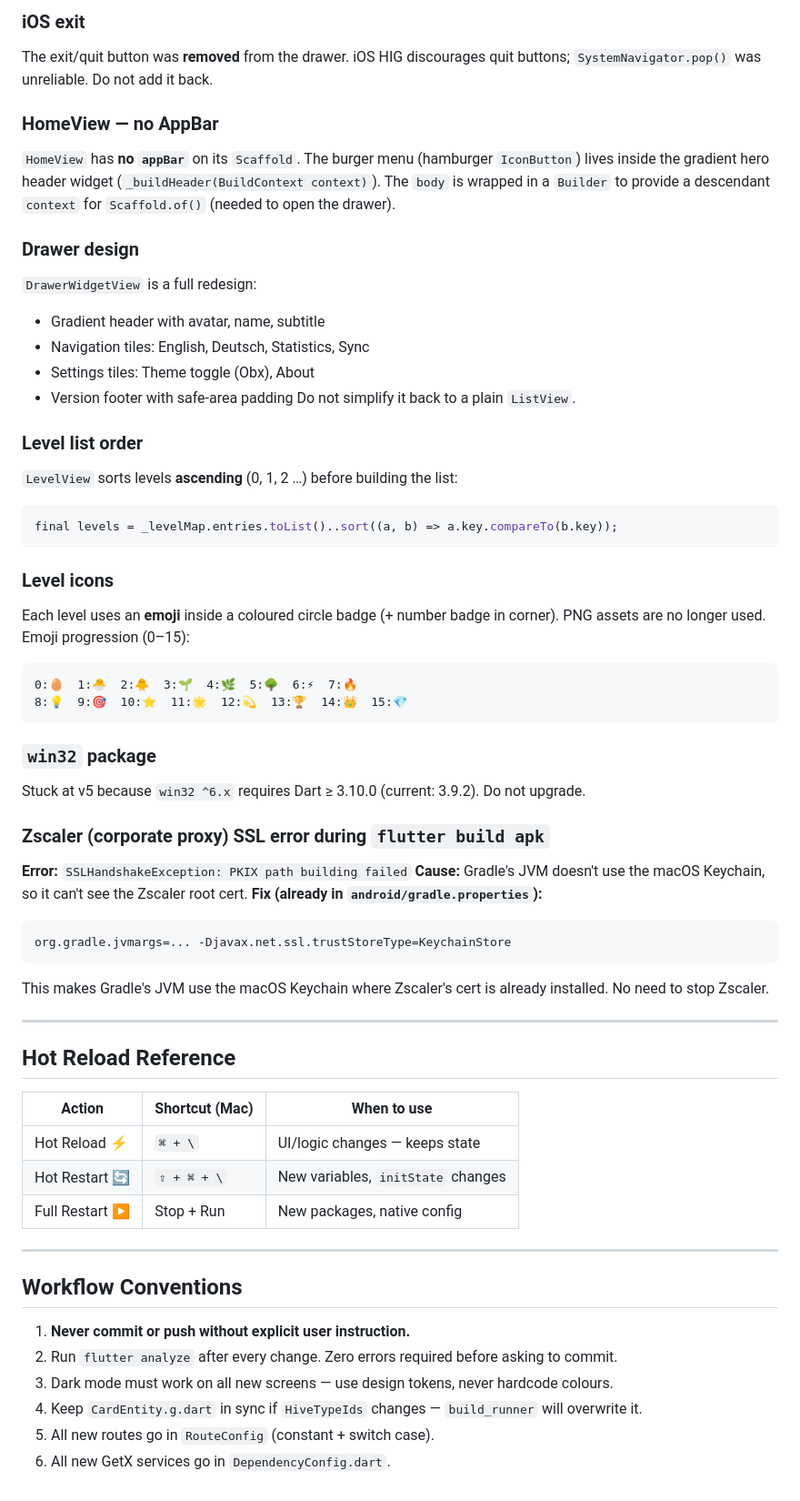
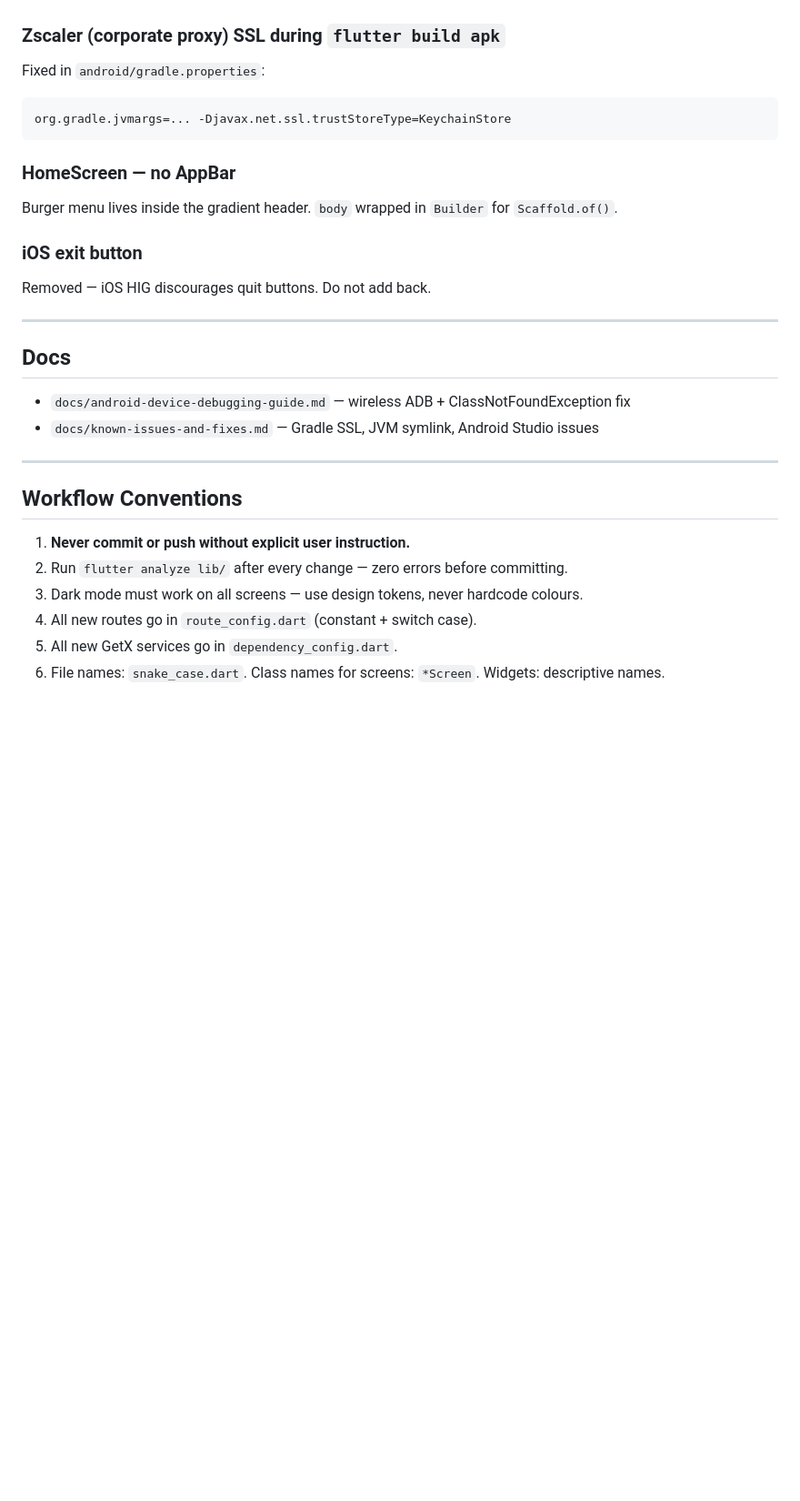
Before and after one commit to akz792000/leitner_cards, a Markdown page: .github/copilot-instructions.md, the part around one of its changes. Shown at 91% size. Drawn GitHub-style; blank space fills up the shorter version.

````diff
--- a/.github/copilot-instructions.md
+++ b/.github/copilot-instructions.md
@@ -246,60 +220,30 @@ This is safe — `kDebugMode` is `false` in release builds, so production users
 
-### iOS exit
-The exit/quit button was **removed** from the drawer. iOS HIG discourages quit buttons; `SystemNavigator.pop()` was unreliable. Do not add it back.
-
-### HomeView — no AppBar
-`HomeView` has **no `appBar`** on its `Scaffold`. The burger menu (hamburger `IconButton`) lives inside the gradient hero header widget (`_buildHeader(BuildContext context)`). The `body` is wrapped in a `Builder` to provide a descendant `context` for `Scaffold.of()` (needed to open the drawer).
-
-### Drawer design
-`DrawerWidgetView` is a full redesign:
-- Gradient header with avatar, name, subtitle
-- Navigation tiles: English, Deutsch, Statistics, Sync
-- Settings tiles: Theme toggle (Obx), About
-- Version footer with safe-area padding
-Do not simplify it back to a plain `ListView`.
-
-### Level list order
-`LevelView` sorts levels **ascending** (0, 1, 2 …) before building the list:
-```dart
-final levels = _levelMap.entries.toList()..sort((a, b) => a.key.compareTo(b.key));
-```
-
-### Level icons
-Each level uses an **emoji** inside a coloured circle badge (+ number badge in corner). PNG assets are no longer used. Emoji progression (0–15):
-```
-0:🥚  1:🐣  2:🐥  3:🌱  4:🌿  5:🌳  6:⚡  7:🔥
-8:💡  9:🎯  10:⭐  11:🌟  12:💫  13:🏆  14:👑  15:💎
-```
-
-### `win32` package
-Stuck at v5 because `win32 ^6.x` requires Dart ≥ 3.10.0 (current: 3.9.2). Do not upgrade.
-
-### Zscaler (corporate proxy) SSL error during `flutter build apk`
-**Error:** `SSLHandshakeException: PKIX path building failed`
-**Cause:** Gradle's JVM doesn't use the macOS Keychain, so it can't see the Zscaler root cert.
-**Fix (already in `android/gradle.properties`):**
+### Zscaler (corporate proxy) SSL during `flutter build apk`
+Fixed in `android/gradle.properties`:
 ```properties
 org.gradle.jvmargs=... -Djavax.net.ssl.trustStoreType=KeychainStore
 ```
-This makes Gradle's JVM use the macOS Keychain where Zscaler's cert is already installed. No need to stop Zscaler.
+
+### HomeScreen — no AppBar
+Burger menu lives inside the gradient header. `body` wrapped in `Builder` for `Scaffold.of()`.
+
+### iOS exit button
+Removed — iOS HIG discourages quit buttons. Do not add back.
 
 ---
 
-## Hot Reload Reference
+## Docs
 
-| Action | Shortcut (Mac) | When to use |
-|---|---|---|
-| Hot Reload ⚡ | `⌘ + \` | UI/logic changes — keeps state |
-| Hot Restart 🔄 | `⇧ + ⌘ + \` | New variables, `initState` changes |
-| Full Restart ▶️ | Stop + Run | New packages, native config |
+- `docs/android-device-debugging-guide.md` — wireless ADB + ClassNotFoundException fix
+- `docs/known-issues-and-fixes.md` — Gradle SSL, JVM symlink, Android Studio issues
 
 ---
 
 ## Workflow Conventions
 
 1. **Never commit or push without explicit user instruction.**
-2. Run `flutter analyze` after every change. Zero errors required before asking to commit.
-3. Dark mode must work on all new screens — use design tokens, never hardcode colours.
-4. Keep `CardEntity.g.dart` in sync if `HiveTypeIds` changes — `build_runner` will overwrite it.
-5. All new routes go in `RouteConfig` (constant + switch case).
-6. All new GetX services go in `DependencyConfig.dart`.
+2. Run `flutter analyze lib/` after every change — zero errors before committing.
+3. Dark mode must work on all screens — use design tokens, never hardcode colours.
+4. All new routes go in `route_config.dart` (constant + switch case).
+5. All new GetX services go in `dependency_config.dart`.
+6. File names: `snake_case.dart`. Class names for screens: `*Screen`. Widgets: descriptive names.
````
Also changed, not shown: other parts of .github/copilot-instructions.md (+129 -155 lines).
